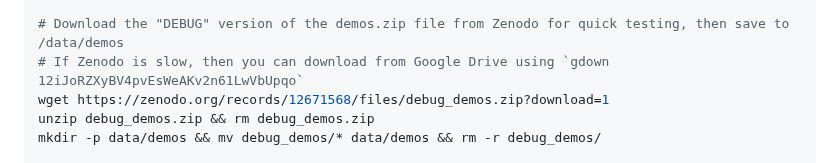
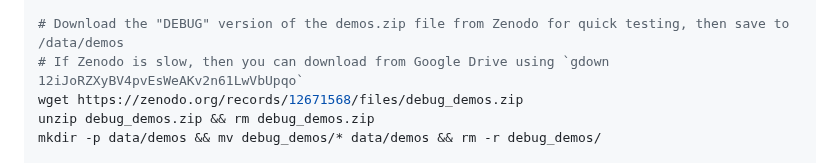
Before and after one commit to HazyResearch/wonderbread, a Markdown page: README.md, the part around one of its changes. Drawn GitHub-style.

```diff
--- a/README.md
+++ b/README.md
@@ -36,7 +36,7 @@ pip3 install -e .
 
 # Download the "DEBUG" version of the demos.zip file from Zenodo for quick testing, then save to /data/demos
 # If Zenodo is slow, then you can download from Google Drive using `gdown 12iJoRZXyBV4pvEsWeAKv2n61LwVbUpqo`
-wget https://zenodo.org/records/12671568/files/debug_demos.zip?download=1
+wget https://zenodo.org/records/12671568/files/debug_demos.zip
 unzip debug_demos.zip && rm debug_demos.zip
 mkdir -p data/demos && mv debug_demos/* data/demos && rm -r debug_demos/
 
```
Also changed, not shown: other parts of README.md (+3 -3 lines).
